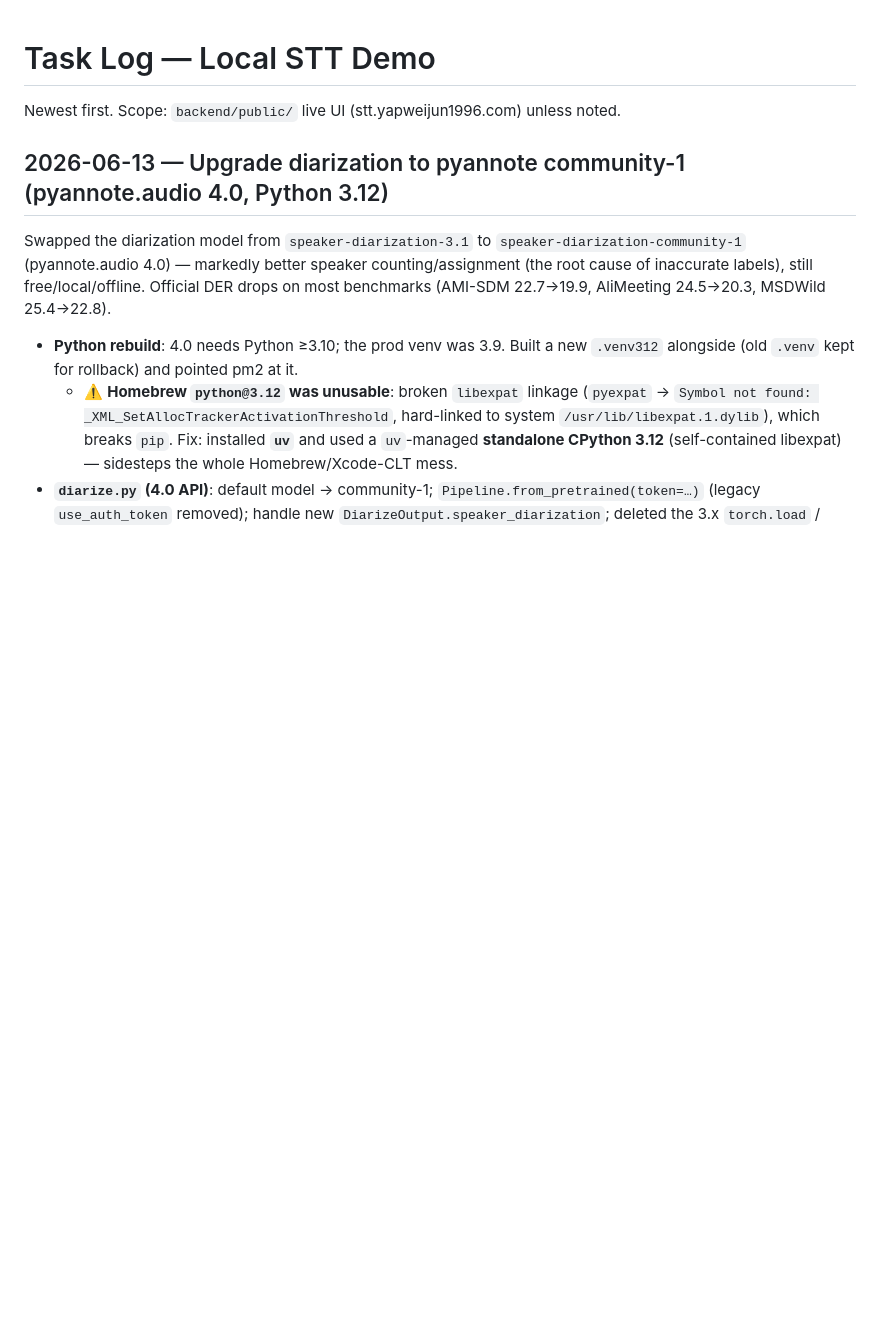
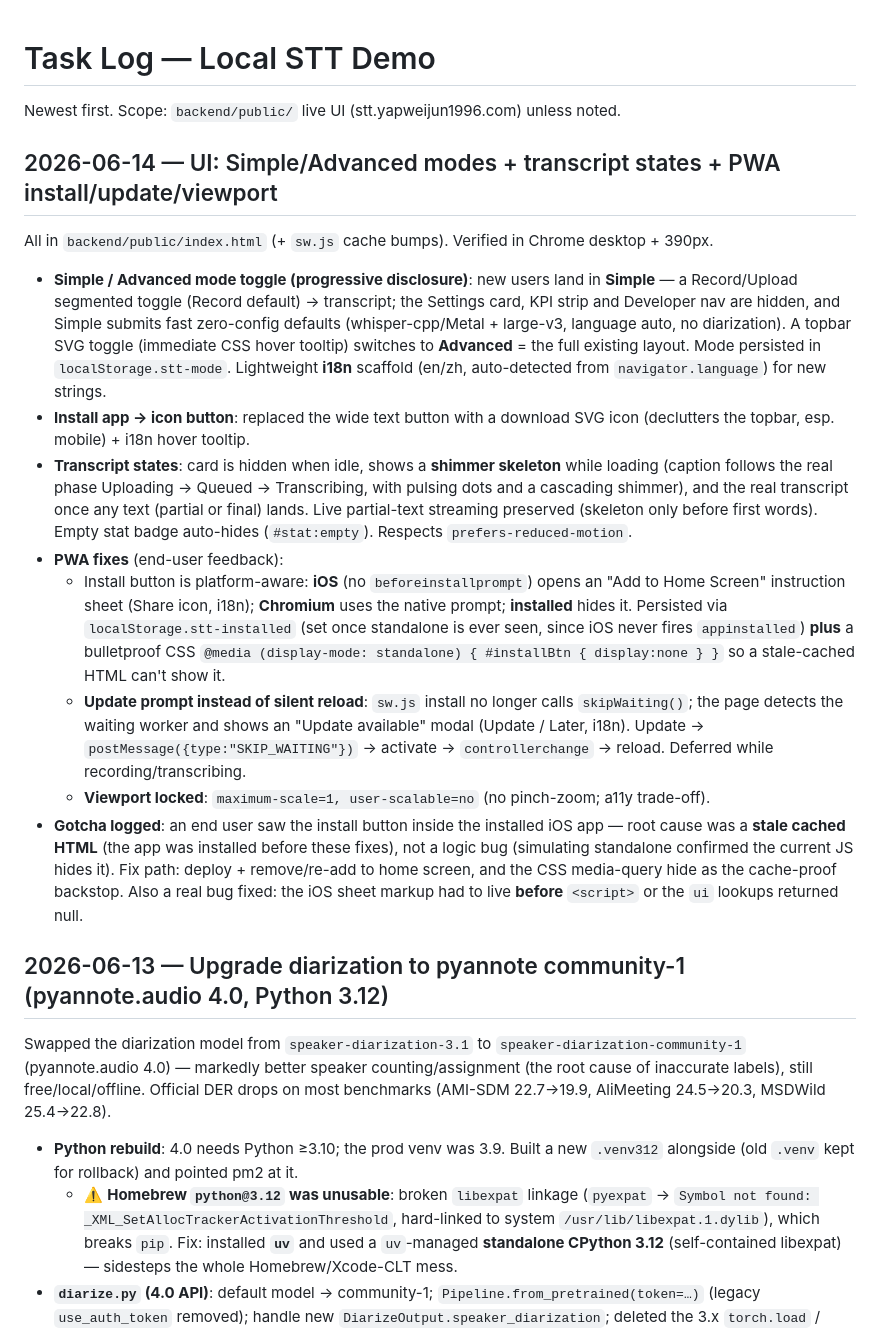
Before and after one commit to yapweijun1996/Local-STT-Demo, a Markdown page: task.md, the part around the change. Drawn GitHub-style; blank space fills up the shorter version.

Commit message:
docs: record 2026-06-14 UI/PWA work (Simple/Advanced, skeleton, install/update/viewport)
Co-Authored-By: Claude Opus 4.8 (1M context) <noreply@anthropic.com>

```diff
--- a/task.md
+++ b/task.md
@@ -1,6 +1,40 @@
 # Task Log — Local STT Demo
 
 Newest first. Scope: `backend/public/` live UI (stt.yapweijun1996.com) unless noted.
+
+## 2026-06-14 — UI: Simple/Advanced modes + transcript states + PWA install/update/viewport
+
+All in `backend/public/index.html` (+ `sw.js` cache bumps). Verified in Chrome desktop + 390px.
+
+- **Simple / Advanced mode toggle (progressive disclosure)**: new users land in **Simple** —
+  a Record/Upload segmented toggle (Record default) → transcript; the Settings card, KPI strip
+  and Developer nav are hidden, and Simple submits fast zero-config defaults (whisper-cpp/Metal +
+  large-v3, language auto, no diarization). A topbar SVG toggle (immediate CSS hover tooltip)
+  switches to **Advanced** = the full existing layout. Mode persisted in `localStorage.stt-mode`.
+  Lightweight **i18n** scaffold (en/zh, auto-detected from `navigator.language`) for new strings.
+- **Install app → icon button**: replaced the wide text button with a download SVG icon
+  (declutters the topbar, esp. mobile) + i18n hover tooltip.
+- **Transcript states**: card is hidden when idle, shows a **shimmer skeleton** while loading
+  (caption follows the real phase Uploading → Queued → Transcribing, with pulsing dots and a
+  cascading shimmer), and the real transcript once any text (partial or final) lands. Live
+  partial-text streaming preserved (skeleton only before first words). Empty stat badge
+  auto-hides (`#stat:empty`). Respects `prefers-reduced-motion`.
+- **PWA fixes** (end-user feedback):
+  - Install button is platform-aware: **iOS** (no `beforeinstallprompt`) opens an "Add to Home
+    Screen" instruction sheet (Share icon, i18n); **Chromium** uses the native prompt; **installed**
+    hides it. Persisted via `localStorage.stt-installed` (set once standalone is ever seen, since
+    iOS never fires `appinstalled`) **plus** a bulletproof CSS `@media (display-mode: standalone)
+    { #installBtn { display:none } }` so a stale-cached HTML can't show it.
+  - **Update prompt instead of silent reload**: `sw.js` install no longer calls `skipWaiting()`;
+    the page detects the waiting worker and shows an "Update available" modal (Update / Later,
+    i18n). Update → `postMessage({type:"SKIP_WAITING"})` → activate → `controllerchange` → reload.
+    Deferred while recording/transcribing.
+  - **Viewport locked**: `maximum-scale=1, user-scalable=no` (no pinch-zoom; a11y trade-off).
+- **Gotcha logged**: an end user saw the install button inside the installed iOS app — root cause
+  was a **stale cached HTML** (the app was installed before these fixes), not a logic bug
+  (simulating standalone confirmed the current JS hides it). Fix path: deploy + remove/re-add to
+  home screen, and the CSS media-query hide as the cache-proof backstop. Also a real bug fixed:
+  the iOS sheet markup had to live **before** `<script>` or the `ui` lookups returned null.
 
 ## 2026-06-13 — Upgrade diarization to pyannote community-1 (pyannote.audio 4.0, Python 3.12)
 
```
